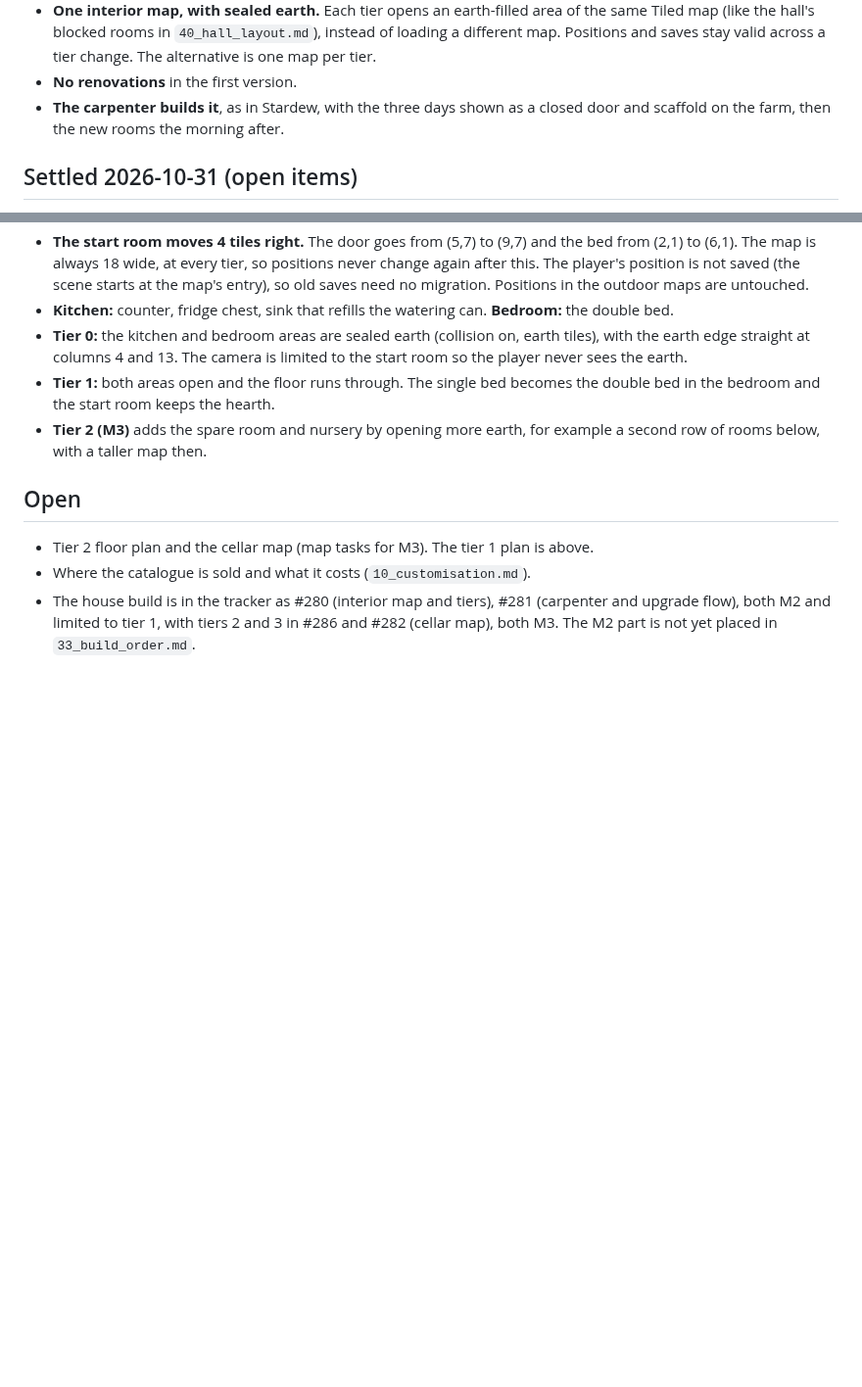
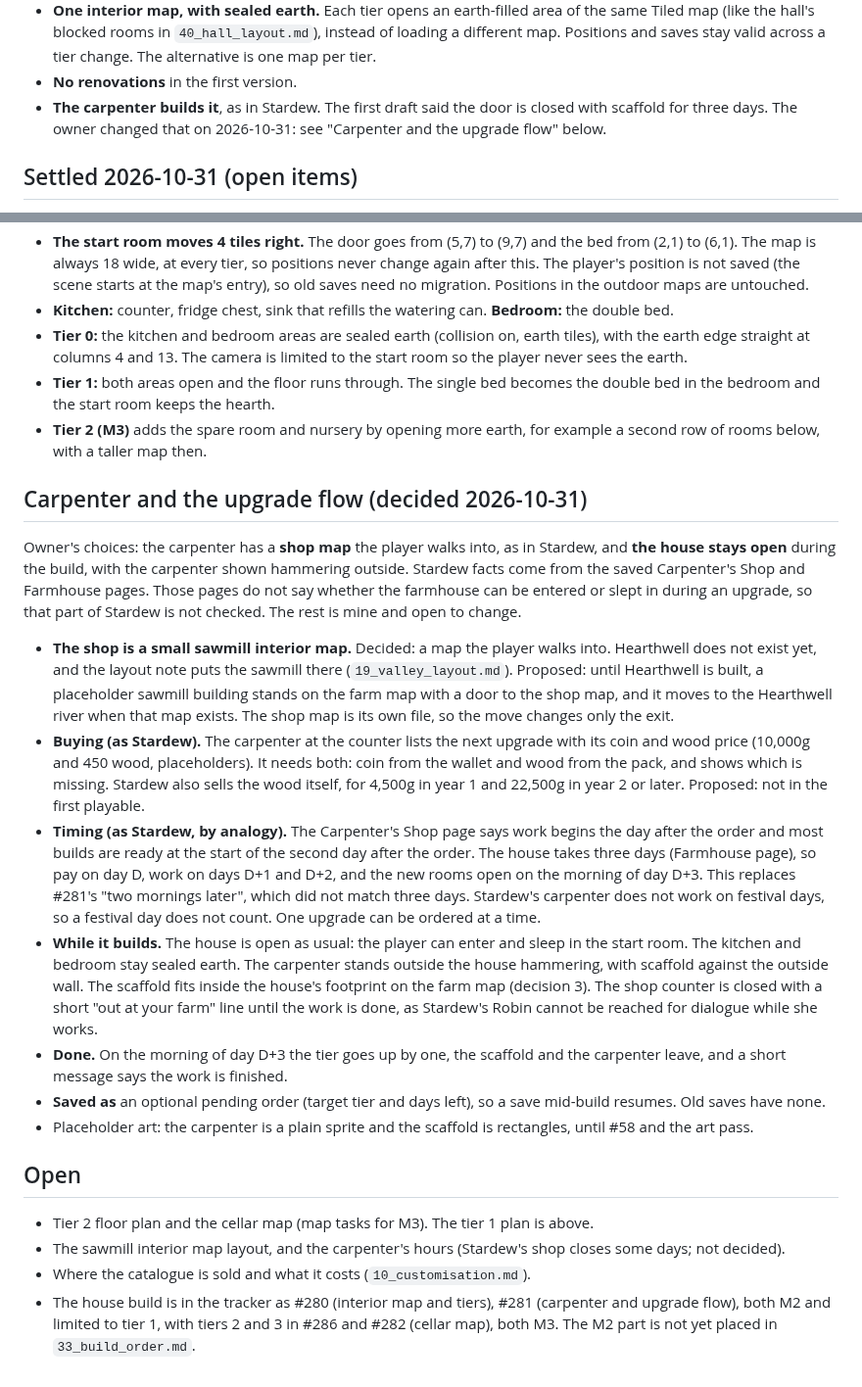
Before and after one commit to ricschuster/beaver-valley, a Markdown page: docs/design/41_house.md, 2 parts joined by grey strips. Shown at 98% size. GitHub-like rendering; blank space fills up the shorter version.

Commit message:
docs: design the carpenter and the house upgrade flow (#281) (#300)
Claude-Session: https://claude.ai/code/session_015k7HiBB3s4G6gBfCWStDPN

Co-authored-by: Richard Schuster <ric.schuster@proton.me>
Co-authored-by: Claude Sonnet 5.5 <noreply@anthropic.com>

```diff
--- a/docs/design/41_house.md
+++ b/docs/design/41_house.md
@@ -83,8 +83,9 @@ cozy hobbit home. This note settles both.
   `40_hall_layout.md`), instead of loading a different map. Positions and saves
   stay valid across a tier change. The alternative is one map per tier.
 - **No renovations** in the first version.
-- **The carpenter builds it**, as in Stardew, with the three days shown as a
-  closed door and scaffold on the farm, then the new rooms the morning after.
+- **The carpenter builds it**, as in Stardew. The first draft said the door is
+  closed with scaffold for three days. The owner changed that on 2026-10-31:
+  see "Carpenter and the upgrade flow" below.
 
 ## Settled 2026-10-31 (open items)
 
@@ -136,10 +137,53 @@ idea of one connected space is copied.
 - **Tier 2 (M3)** adds the spare room and nursery by opening more earth, for
   example a second row of rooms below, with a taller map then.
 
+## Carpenter and the upgrade flow (decided 2026-10-31)
+
+Owner's choices: the carpenter has a **shop map** the player walks into, as in
+Stardew, and **the house stays open** during the build, with the carpenter
+shown hammering outside. Stardew facts come from the saved Carpenter's Shop and
+Farmhouse pages. Those pages do not say whether the farmhouse can be entered
+or slept in during an upgrade, so that part of Stardew is not checked. The
+rest is mine and open to change.
+
+- **The shop is a small sawmill interior map.** Decided: a map the player
+  walks into. Hearthwell does not exist yet, and the layout note puts the
+  sawmill there (`19_valley_layout.md`). Proposed: until Hearthwell is built,
+  a placeholder sawmill building stands on the farm map with a door to the
+  shop map, and it moves to the Hearthwell river when that map exists. The
+  shop map is its own file, so the move changes only the exit.
+- **Buying (as Stardew).** The carpenter at the counter lists the next upgrade
+  with its coin and wood price (10,000g and 450 wood, placeholders). It needs
+  both: coin from the wallet and wood from the pack, and shows which is
+  missing. Stardew also sells the wood itself, for 4,500g in year 1 and 22,500g
+  in year 2 or later. Proposed: not in the first playable.
+- **Timing (as Stardew, by analogy).** The Carpenter's Shop page says work
+  begins the day after the order and most builds are ready at the start of the
+  second day after the order. The house takes three days (Farmhouse page), so
+  pay on day D, work on days D+1 and D+2, and the new rooms open on the
+  morning of day D+3. This replaces #281's "two mornings later", which did not
+  match three days. Stardew's carpenter does not work on festival days, so a
+  festival day does not count. One upgrade can be ordered at a time.
+- **While it builds.** The house is open as usual: the player can enter and
+  sleep in the start room. The kitchen and bedroom stay sealed earth. The
+  carpenter stands outside the house hammering, with scaffold against the
+  outside wall. The scaffold fits inside the house's footprint on the farm map
+  (decision 3). The shop counter is closed with a short "out at your farm"
+  line until the work is done, as Stardew's Robin cannot be reached for
+  dialogue while she works.
+- **Done.** On the morning of day D+3 the tier goes up by one, the scaffold and
+  the carpenter leave, and a short message says the work is finished.
+- **Saved as** an optional pending order (target tier and days left), so a save
+  mid-build resumes. Old saves have none.
+- Placeholder art: the carpenter is a plain sprite and the scaffold is
+  rectangles, until #58 and the art pass.
+
 ## Open
 
 - Tier 2 floor plan and the cellar map (map tasks for M3). The tier 1 plan is
   above.
+- The sawmill interior map layout, and the carpenter's hours (Stardew's
+  shop closes some days; not decided).
 - Where the catalogue is sold and what it costs (`10_customisation.md`).
 - The house build is in the tracker as #280 (interior map and tiers), #281
   (carpenter and upgrade flow), both M2 and limited to tier 1, with tiers 2 and
```
